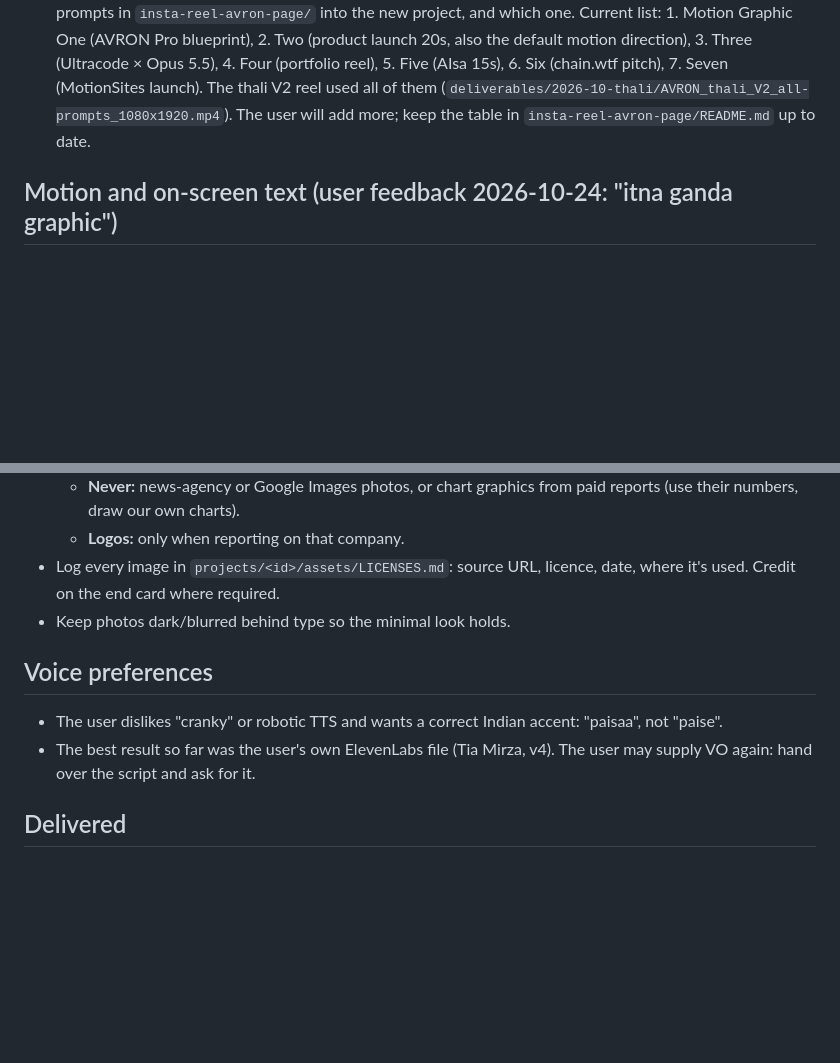
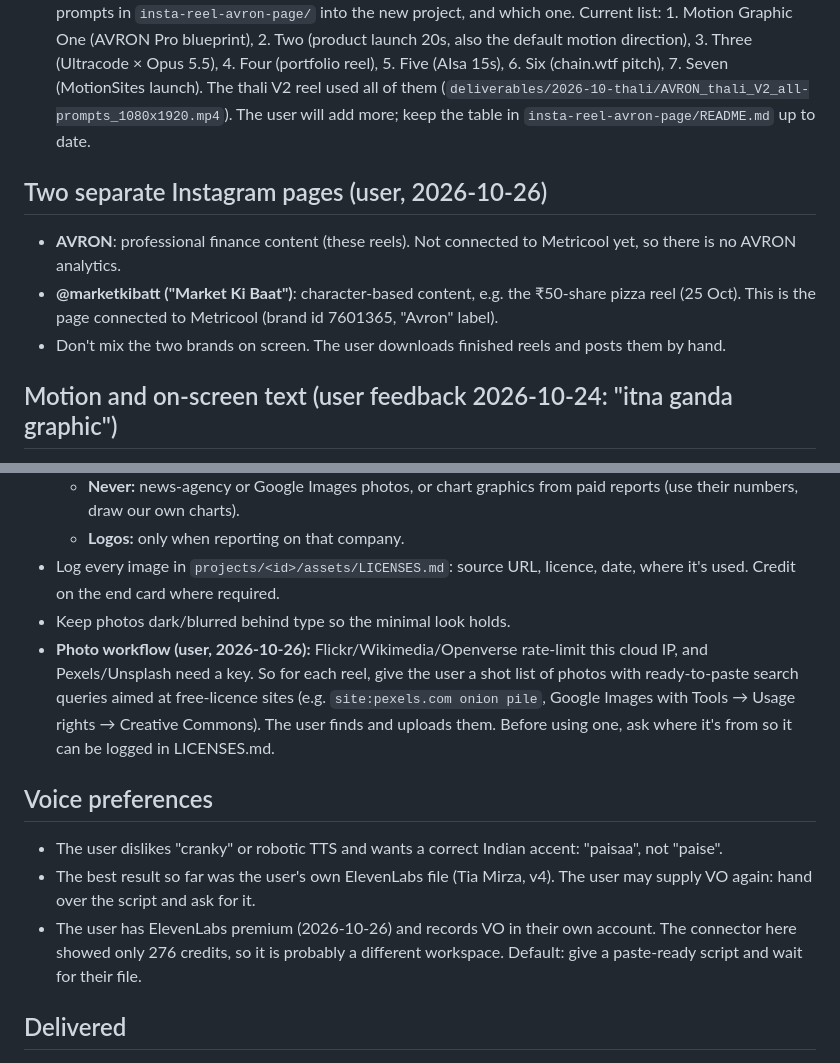
Before and after one commit to x97n545d74-cmd/super-duper-palm-tree, a Markdown page: avron-reels/MEMORY.md, 2 parts joined by grey strips. Drawn GitHub-style; blank space fills up the shorter version.

Commit message:
MEMORY: two IG pages (AVRON vs Market Ki Baat), user-sourced photo workflow, ElevenLabs premium
Co-Authored-By: Claude Opus 5.5 <noreply@anthropic.com>
Claude-Session: https://claude.ai/code/session_01Pknk2bt7qLhJcWog372ubY

```diff
--- a/avron-reels/MEMORY.md
+++ b/avron-reels/MEMORY.md
@@ -17,6 +17,11 @@ Tool workflow: Agent Reach for research (read-only), the no-ai-slop skill on eve
 - Pick a topic or idea first, then wait for approval before producing anything.
 - **Prompt library reminder (2026-10-26):** every time we start a new reel, ask the user whether to bring the prompts in `insta-reel-avron-page/` into the new project, and which one. Current list: 1. Motion Graphic One (AVRON Pro blueprint), 2. Two (product launch 20s, also the default motion direction), 3. Three (Ultracode × Opus 5.5), 4. Four (portfolio reel), 5. Five (AIsa 15s), 6. Six (chain.wtf pitch), 7. Seven (MotionSites launch). The thali V2 reel used all of them (`deliverables/2026-10-thali/AVRON_thali_V2_all-prompts_1080x1920.mp4`). The user will add more; keep the table in `insta-reel-avron-page/README.md` up to date.
 
+## Two separate Instagram pages (user, 2026-10-26)
+- **AVRON**: professional finance content (these reels). Not connected to Metricool yet, so there is no AVRON analytics.
+- **@marketkibatt ("Market Ki Baat")**: character-based content, e.g. the ₹50-share pizza reel (25 Oct). This is the page connected to Metricool (brand id 7601365, "Avron" label).
+- Don't mix the two brands on screen. The user downloads finished reels and posts them by hand.
+
 ## Motion and on-screen text (user feedback 2026-10-24: "itna ganda graphic")
 - **Default motion direction for every reel:** the direction saved in `ideas/2026-10-product-launch-20s/PROMPT.md`.
   - High-end minimal, one idea per shot, lots of empty space, one accent colour.
@@ -34,10 +39,12 @@ Tool workflow: Agent Reach for research (read-only), the no-ai-slop skill on eve
   - **Logos:** only when reporting on that company.
 - Log every image in `projects/<id>/assets/LICENSES.md`: source URL, licence, date, where it's used. Credit on the end card where required.
 - Keep photos dark/blurred behind type so the minimal look holds.
+- **Photo workflow (user, 2026-10-26):** Flickr/Wikimedia/Openverse rate-limit this cloud IP, and Pexels/Unsplash need a key. So for each reel, give the user a shot list of photos with ready-to-paste search queries aimed at free-licence sites (e.g. `site:pexels.com onion pile`, Google Images with Tools → Usage rights → Creative Commons). The user finds and uploads them. Before using one, ask where it's from so it can be logged in LICENSES.md.
 
 ## Voice preferences
 - The user dislikes "cranky" or robotic TTS and wants a correct Indian accent: "paisaa", not "paise".
 - The best result so far was the user's own ElevenLabs file (Tia Mirza, v4). The user may supply VO again: hand over the script and ask for it.
+- The user has ElevenLabs premium (2026-10-26) and records VO in their own account. The connector here showed only 276 credits, so it is probably a different workspace. Default: give a paste-ready script and wait for their file.
 
 ## Delivered
 - **Swiggy vs Eternal, 13:28 YouTube film (2026-10-25):** user's ElevenLabs VO (Tia Mirza Crisp and Commanding, v4) plus a 4-line fix file, re-timed with `scripts/timeline_swiggy.py`, original score (`score_swiggy.py`), -14 LUFS. Final at `out/AVRON_Swiggy_vs_Eternal_FINAL.mp4` (637 MB) and a 417 MB upload copy. SRT and upload kit are in the project folder. Not published.
```
